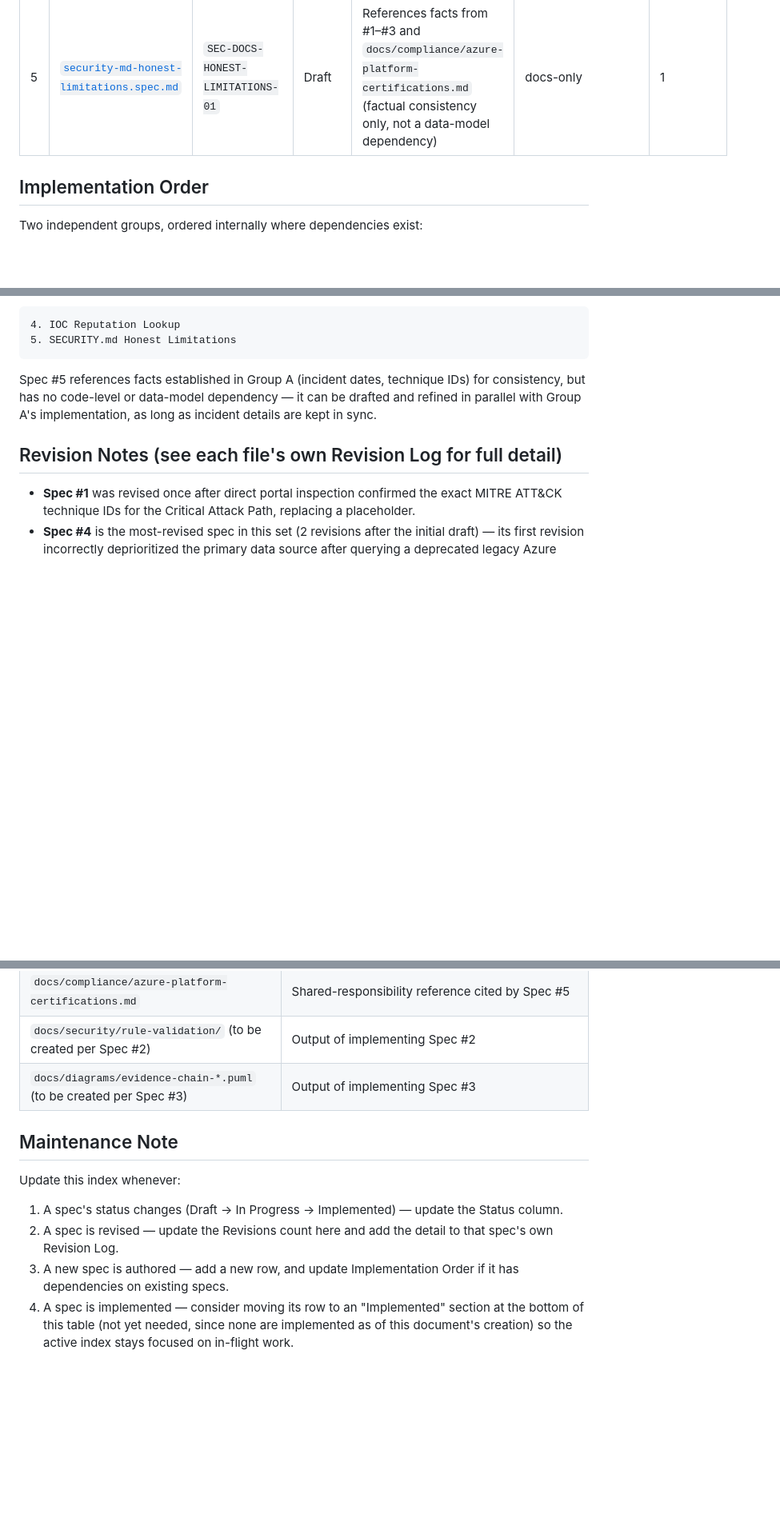
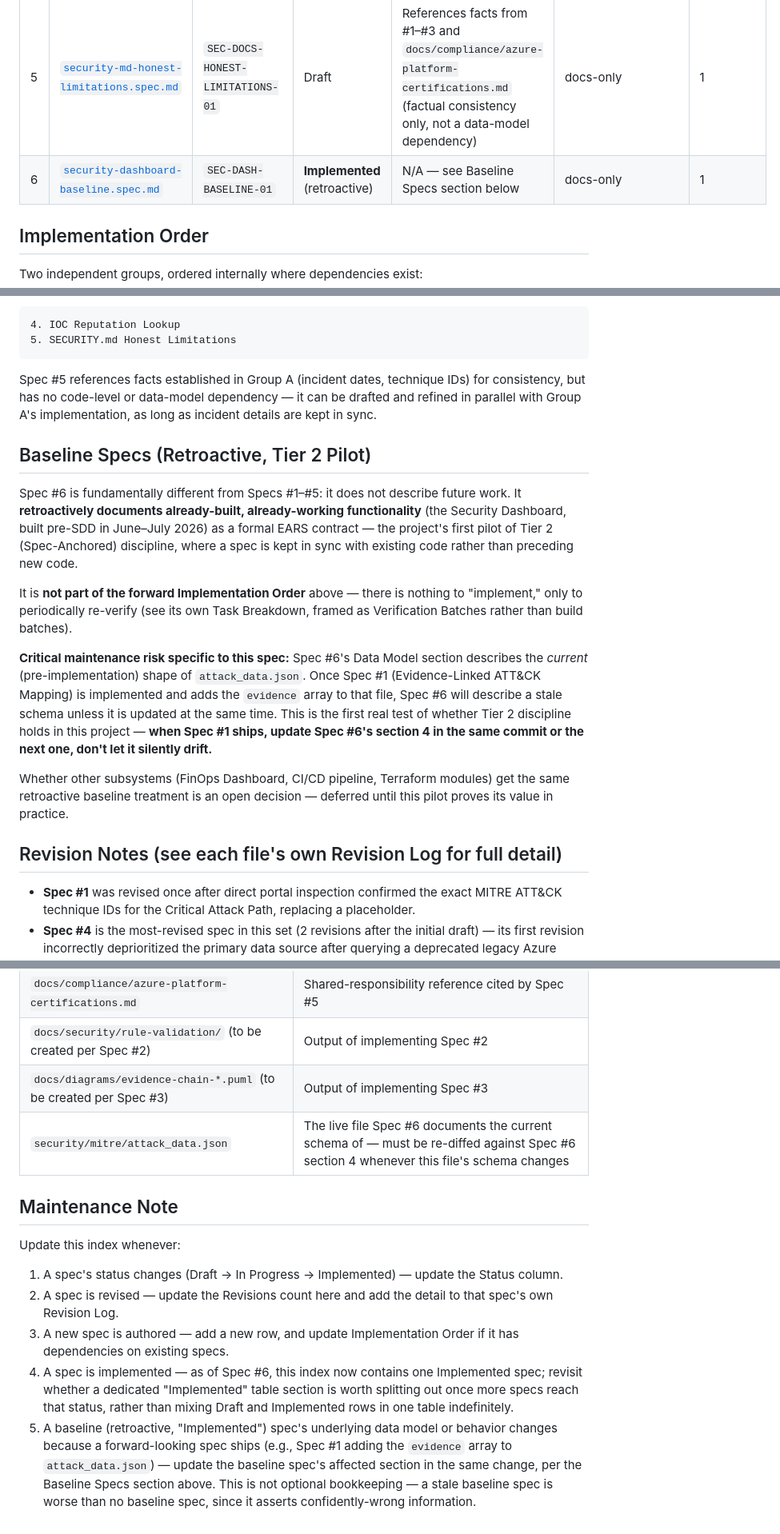
Before and after one commit to Python-Development-Lab/django-azure-app, a Markdown page: docs/specs/README.md, 3 parts joined by grey strips. Shown at 80% size. Drawn GitHub-style; blank space fills up the shorter version.

Commit message:
docs: add Security Dashboard baseline spec to specs index

````diff
--- a/docs/specs/README.md
+++ b/docs/specs/README.md
@@ -20,6 +20,7 @@
 | 3 | [`evidence-chain-plantuml-diagrams.spec.md`](./evidence-chain-plantuml-diagrams.spec.md) | `SEC-DASH-DIAGRAMS-01` | Draft | **#1 and #2** (must be implemented first — see Implementation Order) | docs-only | 1 |
 | 4 | [`ioc-reputation-lookup.spec.md`](./ioc-reputation-lookup.spec.md) | `SEC-DASH-IOC-01` | Draft | None | mixed (spec/code writable now; live test against `/security/alerts/` requires Azure) | 3 |
 | 5 | [`security-md-honest-limitations.spec.md`](./security-md-honest-limitations.spec.md) | `SEC-DOCS-HONEST-LIMITATIONS-01` | Draft | References facts from #1–#3 and `docs/compliance/azure-platform-certifications.md` (factual consistency only, not a data-model dependency) | docs-only | 1 |
+| 6 | [`security-dashboard-baseline.spec.md`](./security-dashboard-baseline.spec.md) | `SEC-DASH-BASELINE-01` | **Implemented** (retroactive) | N/A — see Baseline Specs section below | docs-only | 1 |
 
 ## Implementation Order
 
@@ -39,6 +40,16 @@ Spec #3 explicitly states it should be implemented last among this group — it
 ```
 Spec #5 references facts established in Group A (incident dates, technique IDs) for consistency, but has no code-level or data-model dependency — it can be drafted and refined in parallel with Group A's implementation, as long as incident details are kept in sync.
 
+## Baseline Specs (Retroactive, Tier 2 Pilot)
+
+Spec #6 is fundamentally different from Specs #1–#5: it does not describe future work. It **retroactively documents already-built, already-working functionality** (the Security Dashboard, built pre-SDD in June–July 2026) as a formal EARS contract — the project's first pilot of Tier 2 (Spec-Anchored) discipline, where a spec is kept in sync with existing code rather than preceding new code.
+
+It is **not part of the forward Implementation Order** above — there is nothing to "implement," only to periodically re-verify (see its own Task Breakdown, framed as Verification Batches rather than build batches).
+
+**Critical maintenance risk specific to this spec:** Spec #6's Data Model section describes the *current* (pre-implementation) shape of `attack_data.json`. Once Spec #1 (Evidence-Linked ATT&CK Mapping) is implemented and adds the `evidence` array to that file, Spec #6 will describe a stale schema unless it is updated at the same time. This is the first real test of whether Tier 2 discipline holds in this project — **when Spec #1 ships, update Spec #6's section 4 in the same commit or the next one, don't let it silently drift.**
+
+Whether other subsystems (FinOps Dashboard, CI/CD pipeline, Terraform modules) get the same retroactive baseline treatment is an open decision — deferred until this pilot proves its value in practice.
+
 ## Revision Notes (see each file's own Revision Log for full detail)
 
 - **Spec #1** was revised once after direct portal inspection confirmed the exact MITRE ATT&CK technique IDs for the Critical Attack Path, replacing a placeholder.
@@ -53,6 +64,7 @@ Spec #5 references facts established in Group A (incident dates, technique IDs)
 | `docs/compliance/azure-platform-certifications.md` | Shared-responsibility reference cited by Spec #5 |
 | `docs/security/rule-validation/` (to be created per Spec #2) | Output of implementing Spec #2 |
 | `docs/diagrams/evidence-chain-*.puml` (to be created per Spec #3) | Output of implementing Spec #3 |
+| `security/mitre/attack_data.json` | The live file Spec #6 documents the current schema of — must be re-diffed against Spec #6 section 4 whenever this file's schema changes |
 
 ## Maintenance Note
 
@@ -60,4 +72,5 @@ Update this index whenever:
 1. A spec's status changes (Draft → In Progress → Implemented) — update the Status column.
 2. A spec is revised — update the Revisions count here and add the detail to that spec's own Revision Log.
 3. A new spec is authored — add a new row, and update Implementation Order if it has dependencies on existing specs.
-4. A spec is implemented — consider moving its row to an "Implemented" section at the bottom of this table (not yet needed, since none are implemented as of this document's creation) so the active index stays focused on in-flight work.
+4. A spec is implemented — as of Spec #6, this index now contains one Implemented spec; revisit whether a dedicated "Implemented" table section is worth splitting out once more specs reach that status, rather than mixing Draft and Implemented rows in one table indefinitely.
+5. A baseline (retroactive, "Implemented") spec's underlying data model or behavior changes because a forward-looking spec ships (e.g., Spec #1 adding the `evidence` array to `attack_data.json`) — update the baseline spec's affected section in the same change, per the Baseline Specs section above. This is not optional bookkeeping — a stale baseline spec is worse than no baseline spec, since it asserts confidently-wrong information.
````
